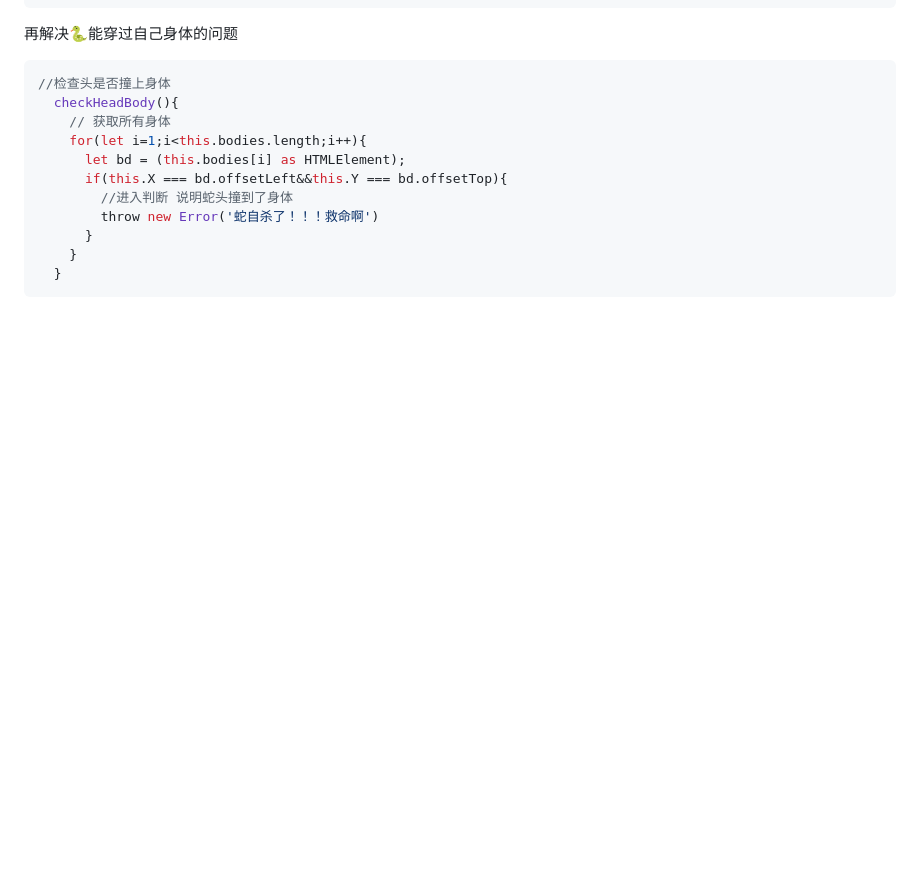
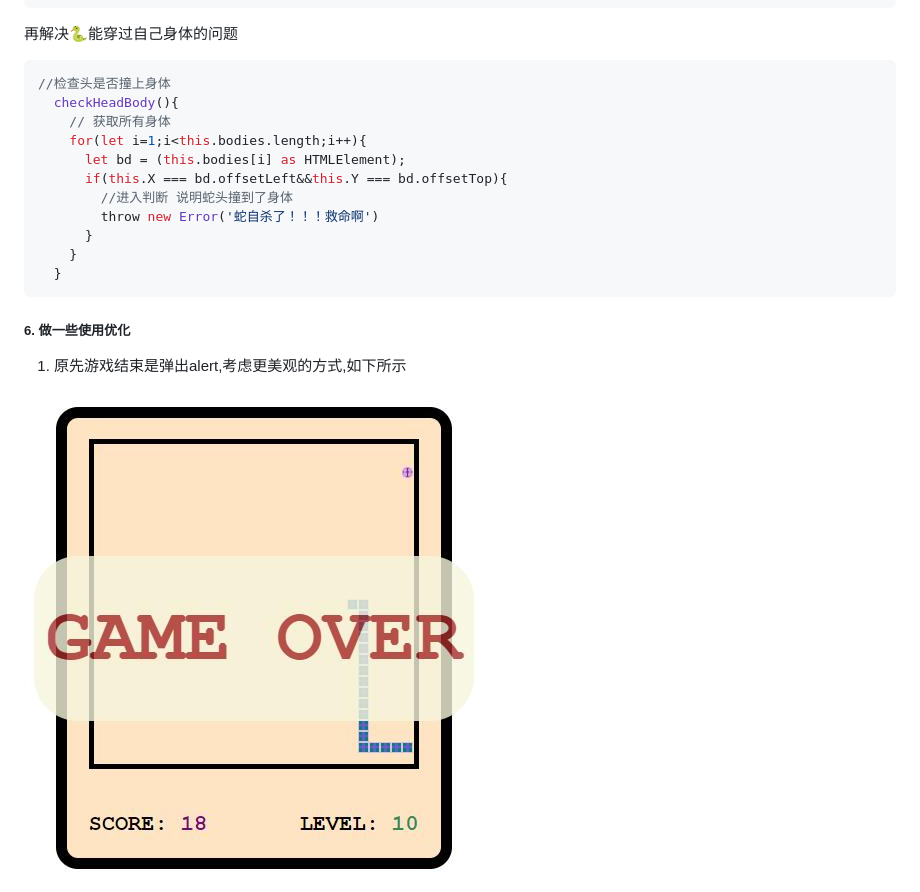
Before and after one commit to xllpiupiu/Greedy-snake, a Markdown page: readme.md, the part around the change. GitHub-like rendering; pictures changed too: images/gameOver.jpg (added); blank space fills up the shorter version.

````diff
--- a/readme.md
+++ b/readme.md
@@ -499,3 +499,8 @@ try{
     }
   }
 ```
+##### 6. 做一些使用优化
+1. 原先游戏结束是弹出alert,考虑更美观的方式,如下所示
+<div>
+  <img src="./images/gameOver.jpg">
+</div>
````
Also changed, not shown: 4 other files.
